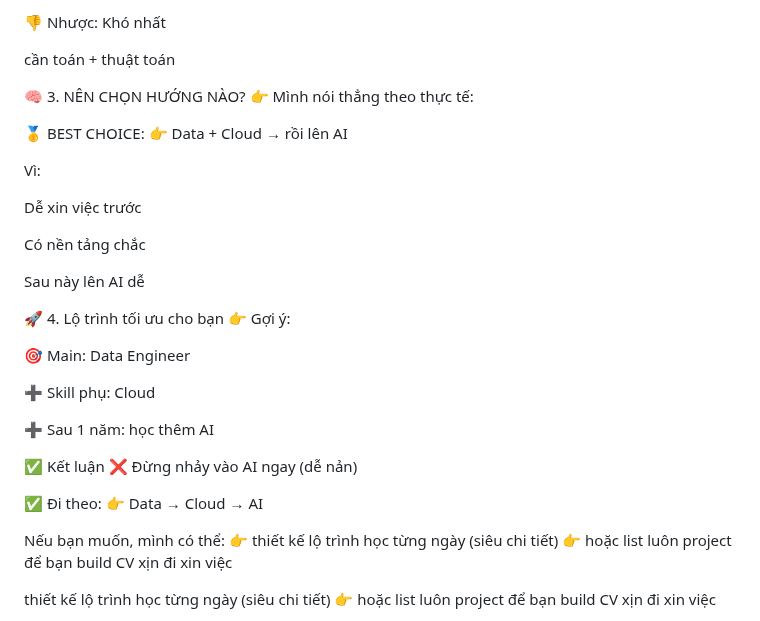
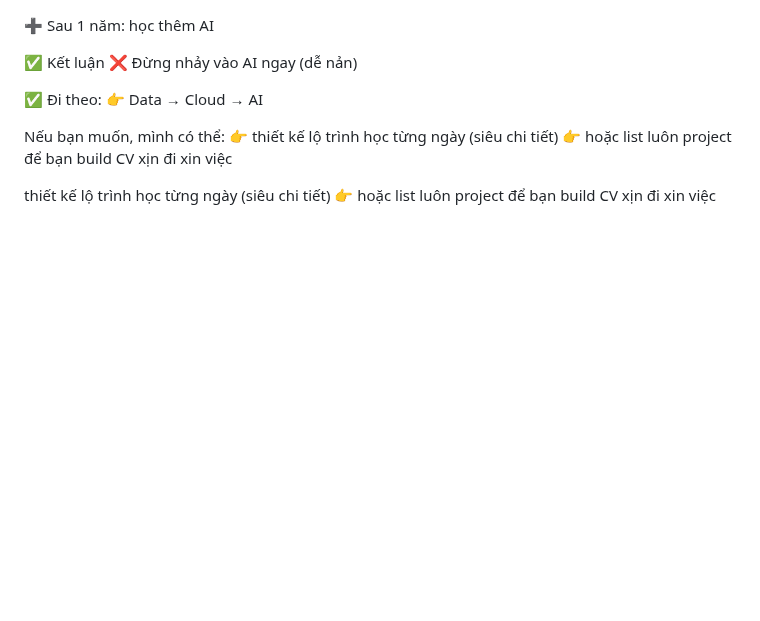
Before and after one commit to haminhthong/Multi-Agent-ESG-Report-Analyst, a Markdown page: README.md, the part around the change. Drawn GitHub-style; blank space fills up the shorter version.

```diff
--- a/README.md
+++ b/README.md
@@ -1,30 +1,3 @@
-
-
-👎 Nhược:
-Khó nhất
-
-cần toán + thuật toán
-
-🧠 3. NÊN CHỌN HƯỚNG NÀO?
-👉 Mình nói thẳng theo thực tế:
-
-🥇 BEST CHOICE:
-👉 Data + Cloud → rồi lên AI
-
-Vì:
-
-Dễ xin việc trước
-
-Có nền tảng chắc
-
-Sau này lên AI dễ
-
-🚀 4. Lộ trình tối ưu cho bạn
-👉 Gợi ý:
-
-🎯 Main: Data Engineer
-
-➕ Skill phụ: Cloud
 
 ➕ Sau 1 năm: học thêm AI
 
```
